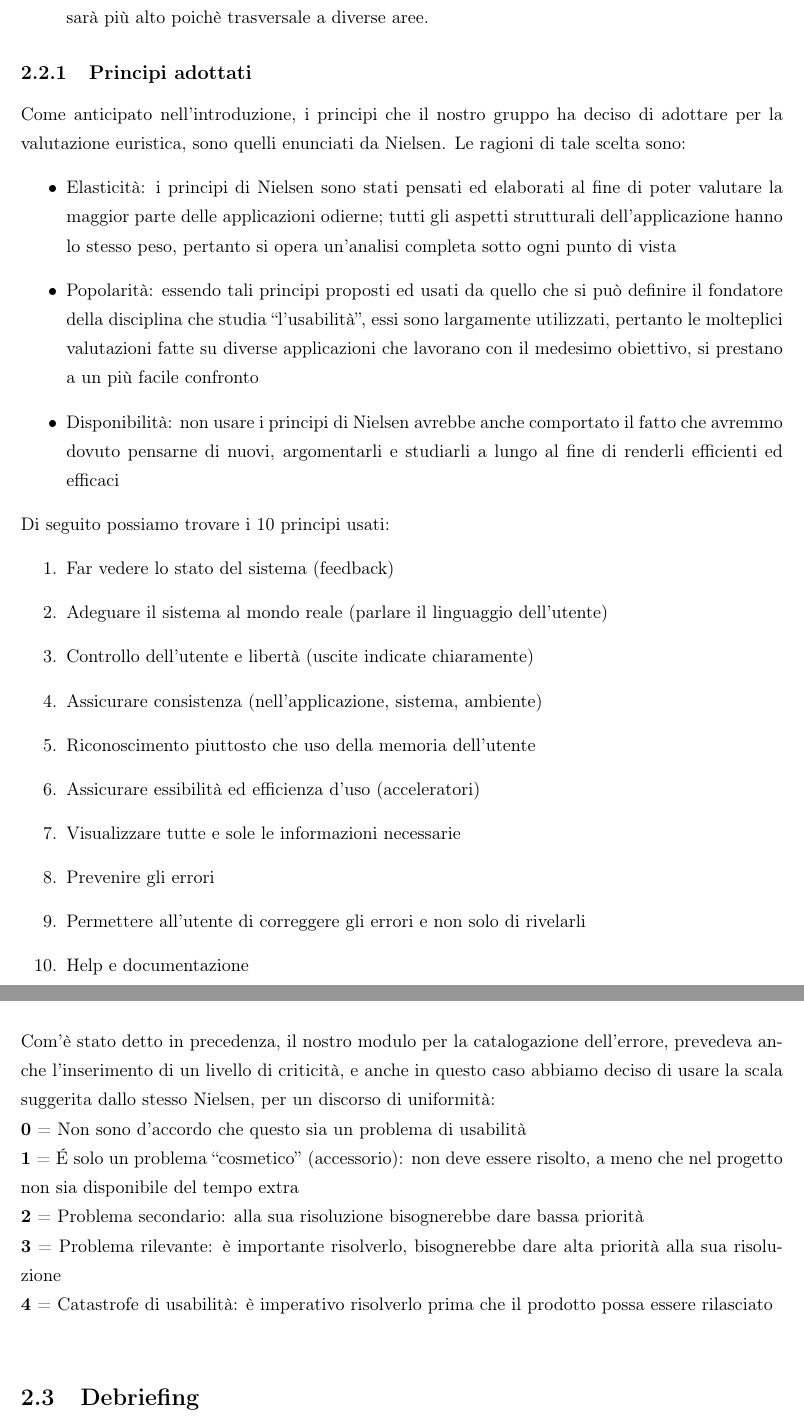
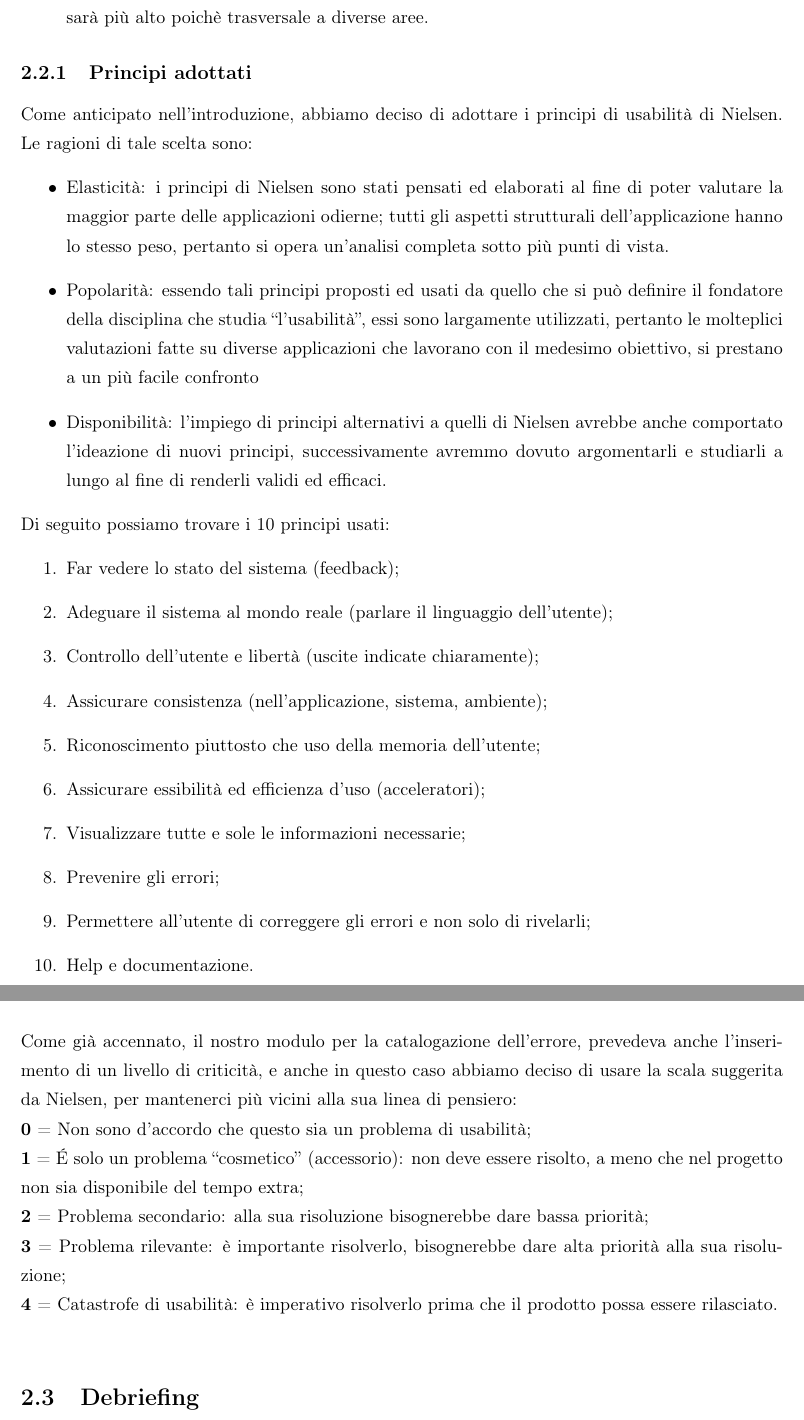
Before and after one commit to UTL/isi, a LaTeX book (bozza-doc.tex, which reads section2_2.tex): two parts of pages 16 and 17 of 65, joined at a grey line, cut so that both start at the same text. Compiled offline with pdfLaTeX; the source files are stored in an older character set and shown here as Unicode.

Commit message:
Fatta sezione 2.2

```diff
--- a/section2_2.tex
+++ b/section2_2.tex
@@ -11,29 +11,29 @@ Di seguito si trova l'elenco delle colonne che componevano tale modulo:
 \item Criticità: un numero che indica la gravità di tale problema; nel caso di problemi che interessano più categorie si è convenuto di esprimere un solo livello di criticità che ovviamente sarà più alto poichè trasversale a diverse aree.
 \end{itemize}
 \subsection{Principi adottati}
-Come anticipato nell'introduzione, i principi che il nostro gruppo ha deciso di adottare per la valutazione euristica, sono quelli enunciati da Nielsen. Le ragioni di tale scelta sono:
+Come anticipato nell'introduzione, abbiamo deciso di adottare i principi di usabilità di Nielsen. Le ragioni di tale scelta sono:
 \begin{itemize}
-\item Elasticità: i principi di Nielsen sono stati pensati ed elaborati al fine di poter valutare la maggior parte delle applicazioni odierne; tutti gli aspetti strutturali dell'applicazione hanno lo stesso peso, pertanto si opera un'analisi completa sotto ogni punto di vista
+\item Elasticità: i principi di Nielsen sono stati pensati ed elaborati al fine di poter valutare la maggior parte delle applicazioni odierne; tutti gli aspetti strutturali dell'applicazione hanno lo stesso peso, pertanto si opera un'analisi completa sotto più punti di vista.
 \item Popolarità: essendo tali principi proposti ed usati da quello che si può definire il fondatore della disciplina che studia ``l'usabilità'', essi sono largamente utilizzati, pertanto le molteplici valutazioni fatte su diverse applicazioni che lavorano con il medesimo obiettivo, si prestano a un più facile confronto
-\item Disponibilità: non usare i principi di Nielsen avrebbe anche comportato il fatto che avremmo dovuto  pensarne di nuovi, argomentarli e studiarli a lungo al fine di renderli efficienti ed efficaci
+\item Disponibilità: l'impiego di principi alternativi a quelli di Nielsen avrebbe anche comportato l'ideazione di nuovi principi, successivamente avremmo dovuto argomentarli e studiarli a lungo al fine di renderli validi ed efficaci.
 \end{itemize}
 Di seguito possiamo trovare i 10 principi usati:
 \begin{enumerate}
-\item Far vedere lo stato del sistema (feedback)
-\item Adeguare il sistema al mondo reale (parlare il linguaggio dell'utente)
-\item Controllo dell'utente e libertà (uscite indicate chiaramente)
-\item Assicurare consistenza (nell'applicazione, sistema, ambiente)
-\item Riconoscimento piuttosto che uso della memoria dell'utente
-\item Assicurare essibilità ed efficienza d'uso (acceleratori)
-\item Visualizzare tutte e sole le informazioni necessarie
-\item Prevenire gli errori
-\item Permettere all'utente di correggere gli errori e non solo di rivelarli
-\item Help e documentazione
+\item Far vedere lo stato del sistema (feedback);
+\item Adeguare il sistema al mondo reale (parlare il linguaggio dell'utente);
+\item Controllo dell'utente e libertà (uscite indicate chiaramente);
+\item Assicurare consistenza (nell'applicazione, sistema, ambiente);
+\item Riconoscimento piuttosto che uso della memoria dell'utente;
+\item Assicurare essibilità ed efficienza d'uso (acceleratori);
+\item Visualizzare tutte e sole le informazioni necessarie;
+\item Prevenire gli errori;
+\item Permettere all'utente di correggere gli errori e non solo di rivelarli;
+\item Help e documentazione.
 \end{enumerate}
-Com'è stato detto in precedenza, il nostro modulo per la catalogazione dell'errore, prevedeva anche l'inserimento di un livello di criticità, e anche in questo caso abbiamo deciso di usare la scala suggerita dallo stesso Nielsen, per un discorso di uniformità:\\
-{\bf 0} = Non sono d'accordo che questo sia un problema di usabilità\\
-{\bf 1} = \'E solo un problema ``cosmetico'' (accessorio): non deve essere risolto, a meno che nel progetto non sia disponibile del tempo extra\\
-{\bf 2} = Problema secondario: alla sua risoluzione bisognerebbe dare bassa priorità\\
-{\bf 3} = Problema rilevante: è importante risolverlo, bisognerebbe dare alta priorità alla sua risoluzione\\
+Come già accennato, il nostro modulo per la catalogazione dell'errore, prevedeva anche l'inserimento di un livello di criticità, e anche in questo caso abbiamo deciso di usare la scala suggerita da Nielsen, per mantenerci più vicini alla sua linea di pensiero:\\
+{\bf 0} = Non sono d'accordo che questo sia un problema di usabilità;\\
+{\bf 1} = \'E solo un problema ``cosmetico'' (accessorio): non deve essere risolto, a meno che nel progetto non sia disponibile del tempo extra;\\
+{\bf 2} = Problema secondario: alla sua risoluzione bisognerebbe dare bassa priorità;\\
+{\bf 3} = Problema rilevante: è importante risolverlo, bisognerebbe dare alta priorità alla sua risoluzione;\\
 {\bf 4} = Catastrofe di usabilità: è imperativo risolverlo prima che il prodotto
-possa essere rilasciato\\
+possa essere rilasciato.\\
```
Also changed, not shown: section2_2.tex (14 more changed lines).
